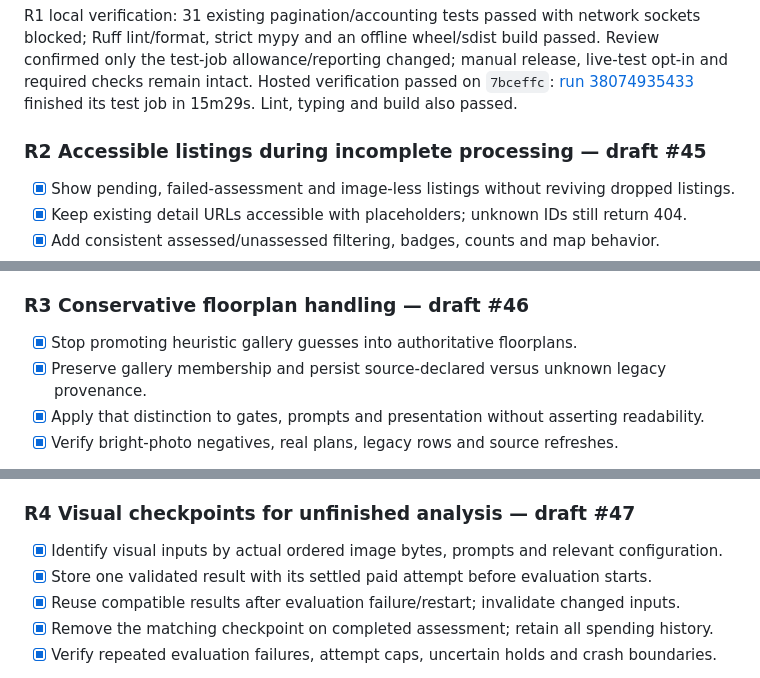
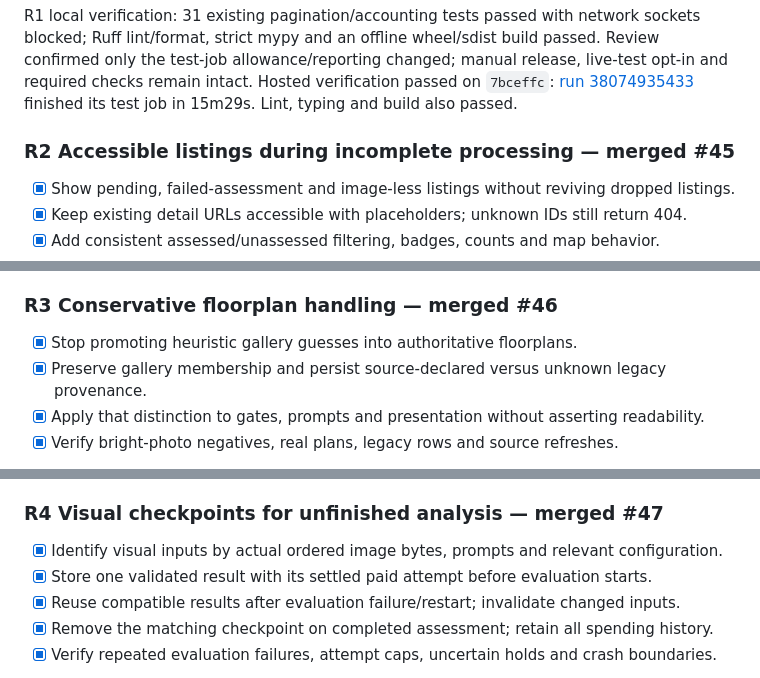
Before and after one commit to MarcelCutts/home-finder, a Markdown page: docs/plans/2026-10-10-focused-reliability-repairs.md, 3 parts joined by grey strips. GitHub-like rendering.

```diff
--- a/docs/plans/2026-10-10-focused-reliability-repairs.md
+++ b/docs/plans/2026-10-10-focused-reliability-repairs.md
@@ -25,7 +33,7 @@ manual release, live-test opt-in and required checks remain intact. Hosted
 verification passed on `7bceffc`: [run 38074935433](https://github.com/MarcelCutts/home-finder/actions/runs/38074935433)
 finished its test job in 15m29s. Lint, typing and build also passed.
 
-### R2 Accessible listings during incomplete processing — draft #45
+### R2 Accessible listings during incomplete processing — merged #45
 
 - [x] Show pending, failed-assessment and image-less listings without reviving dropped listings.
 - [x] Keep existing detail URLs accessible with placeholders; unknown IDs still return 404.
@@ -56,7 +64,7 @@ Hosted checks passed on `c923079` ([run 38075891565](https://github.com/MarcelCu
 No schema or pipeline mutation behavior changes in this PR. Its parent is #44 so
 the fresh hosted run uses the corrected test allowance.
 
-### R3 Conservative floorplan handling — draft #46
+### R3 Conservative floorplan handling — merged #46
 
 - [x] Stop promoting heuristic gallery guesses into authoritative floorplans.
 - [x] Preserve gallery membership and persist source-declared versus unknown legacy provenance.
@@ -90,7 +98,7 @@ upgrade expectation follow the current migration count. [Browser evidence](../..
 authored diagrams. Rollback after migration requires the verified pre-upgrade
 database copy; earlier application versions reject schema 10.
 
-### R4 Visual checkpoints for unfinished analysis — draft #47
+### R4 Visual checkpoints for unfinished analysis — merged #47
 
 - [x] Identify visual inputs by actual ordered image bytes, prompts and relevant configuration.
 - [x] Store one validated result with its settled paid attempt before evaluation starts.
```
Also changed, not shown: other parts of docs/plans/2026-10-10-focused-reliability-repairs.md (+21 -7 lines), docs/reviews/2026-10-10-merge-and-operating-trial.md (added, +503 -0 lines).
